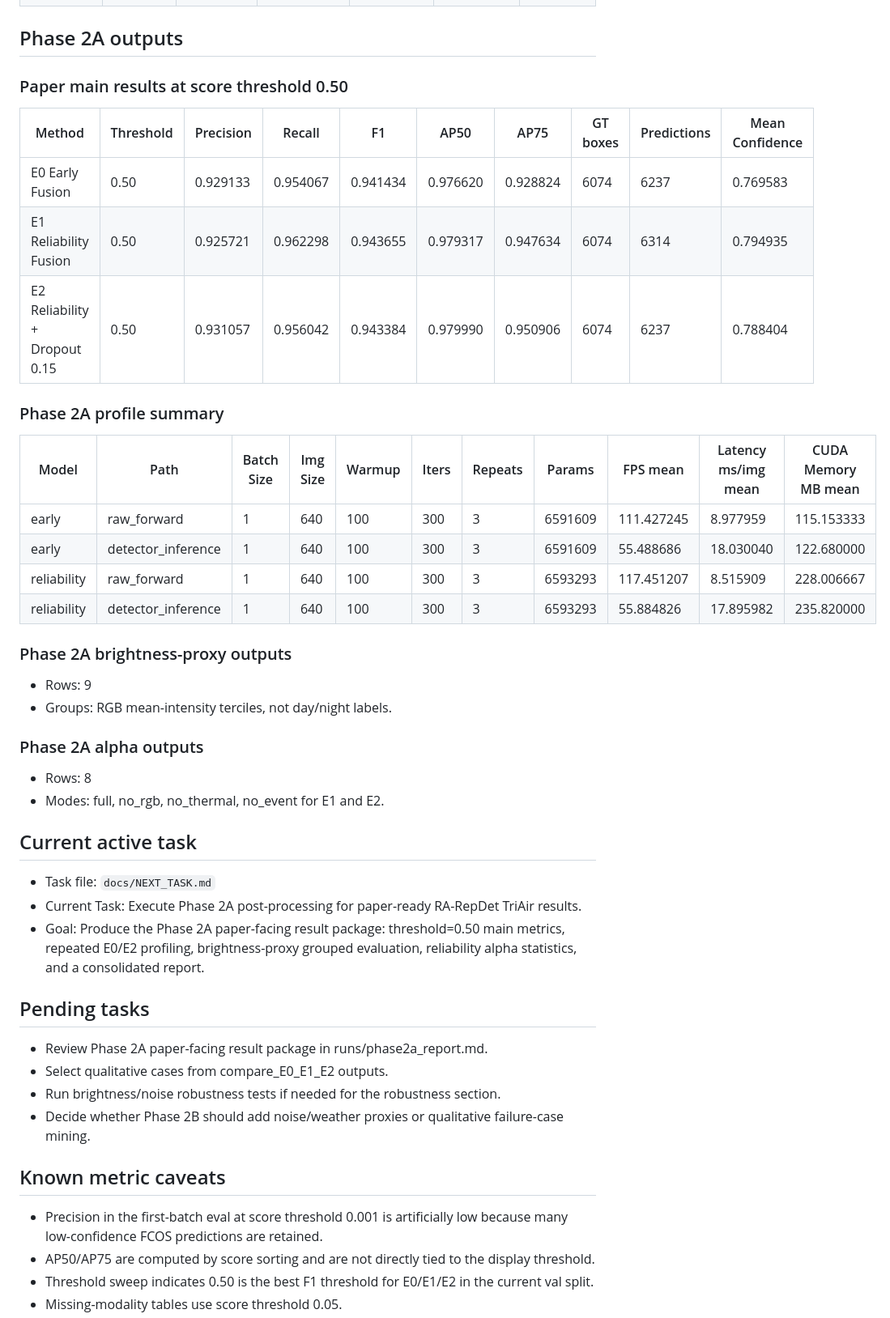
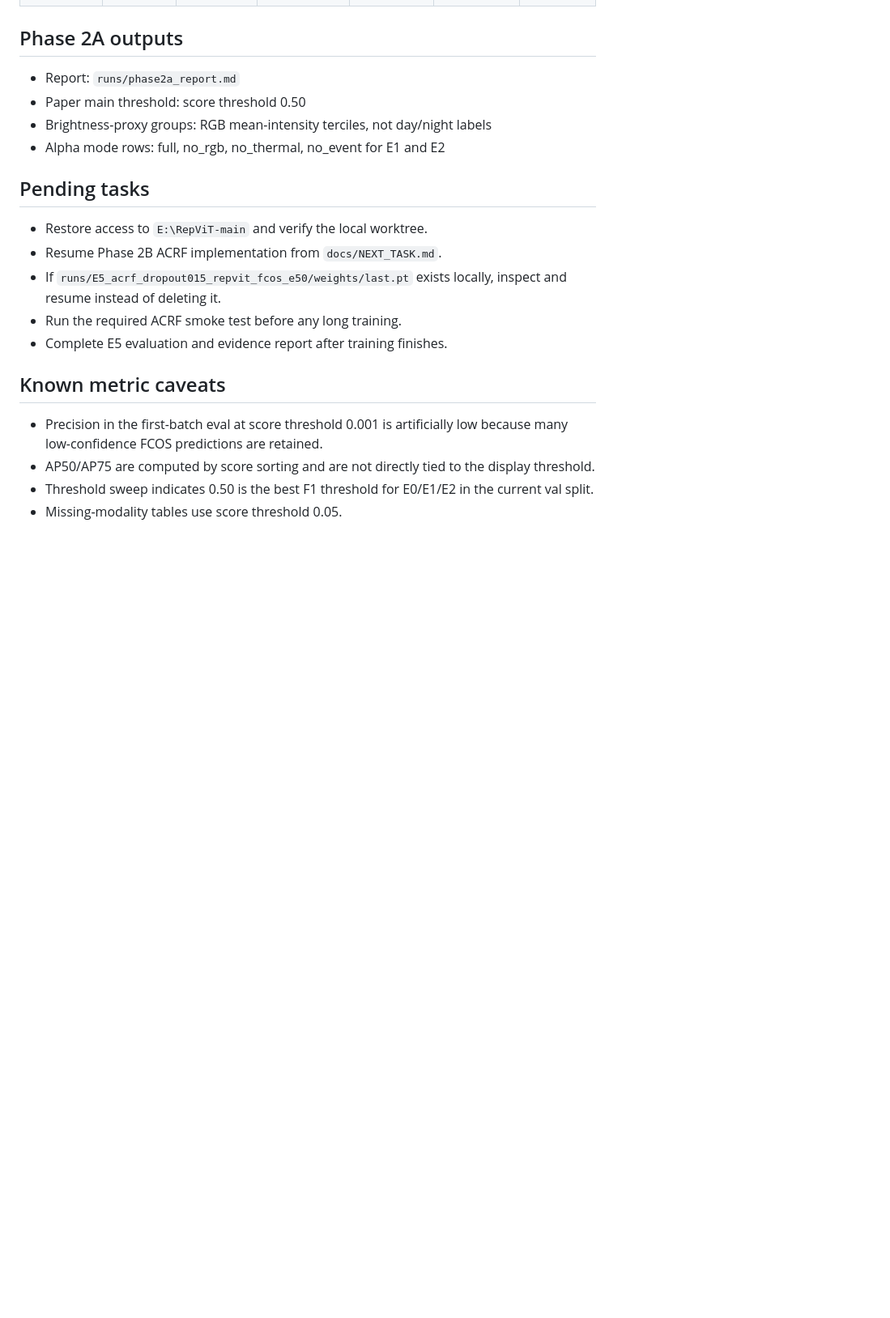
Before and after one commit to floomeer83felix-source/RA-RepDet-TriAir, a Markdown page: docs/EXPERIMENT_STATUS.md, the part around one of its changes. Shown at 81% size. GitHub-like rendering; blank space fills up the shorter version.

Commit message:
Update experiment status with Phase 2B blocker

```diff
--- a/docs/EXPERIMENT_STATUS.md
+++ b/docs/EXPERIMENT_STATUS.md
@@ -49,46 +57,18 @@ Handoff source: `E:\RepViT-main\runs\handoff_latest.md`
 
 ## Phase 2A outputs
 
-### Paper main results at score threshold 0.50
-
-| Method | Threshold | Precision | Recall | F1 | AP50 | AP75 | GT boxes | Predictions | Mean Confidence |
-| --- | --- | --- | --- | --- | --- | --- | --- | --- | --- |
-| E0 Early Fusion | 0.50 | 0.929133 | 0.954067 | 0.941434 | 0.976620 | 0.928824 | 6074 | 6237 | 0.769583 |
-| E1 Reliability Fusion | 0.50 | 0.925721 | 0.962298 | 0.943655 | 0.979317 | 0.947634 | 6074 | 6314 | 0.794935 |
-| E2 Reliability + Dropout 0.15 | 0.50 | 0.931057 | 0.956042 | 0.943384 | 0.979990 | 0.950906 | 6074 | 6237 | 0.788404 |
-
-### Phase 2A profile summary
-
-| Model | Path | Batch Size | Img Size | Warmup | Iters | Repeats | Params | FPS mean | Latency ms/img mean | CUDA Memory MB mean |
-| --- | --- | --- | --- | --- | --- | --- | --- | --- | --- | --- |
-| early | raw_forward | 1 | 640 | 100 | 300 | 3 | 6591609 | 111.427245 | 8.977959 | 115.153333 |
-| early | detector_inference | 1 | 640 | 100 | 300 | 3 | 6591609 | 55.488686 | 18.030040 | 122.680000 |
-| reliability | raw_forward | 1 | 640 | 100 | 300 | 3 | 6593293 | 117.451207 | 8.515909 | 228.006667 |
-| reliability | detector_inference | 1 | 640 | 100 | 300 | 3 | 6593293 | 55.884826 | 17.895982 | 235.820000 |
-
-### Phase 2A brightness-proxy outputs
-
-- Rows: 9
-- Groups: RGB mean-intensity terciles, not day/night labels.
-
-### Phase 2A alpha outputs
-
-- Rows: 8
-- Modes: full, no_rgb, no_thermal, no_event for E1 and E2.
-
-
-## Current active task
-
-- Task file: `docs/NEXT_TASK.md`
-- Current Task: Execute Phase 2A post-processing for paper-ready RA-RepDet TriAir results.
-- Goal: Produce the Phase 2A paper-facing result package: threshold=0.50 main metrics, repeated E0/E2 profiling, brightness-proxy grouped evaluation, reliability alpha statistics, and a consolidated report.
+- Report: `runs/phase2a_report.md`
+- Paper main threshold: score threshold 0.50
+- Brightness-proxy groups: RGB mean-intensity terciles, not day/night labels
+- Alpha mode rows: full, no_rgb, no_thermal, no_event for E1 and E2
 
 ## Pending tasks
 
-- Review Phase 2A paper-facing result package in runs/phase2a_report.md.
-- Select qualitative cases from compare_E0_E1_E2 outputs.
-- Run brightness/noise robustness tests if needed for the robustness section.
-- Decide whether Phase 2B should add noise/weather proxies or qualitative failure-case mining.
+- Restore access to `E:\RepViT-main` and verify the local worktree.
+- Resume Phase 2B ACRF implementation from `docs/NEXT_TASK.md`.
+- If `runs/E5_acrf_dropout015_repvit_fcos_e50/weights/last.pt` exists locally, inspect and resume instead of deleting it.
+- Run the required ACRF smoke test before any long training.
+- Complete E5 evaluation and evidence report after training finishes.
 
 ## Known metric caveats
 
```
Also changed, not shown: other parts of docs/EXPERIMENT_STATUS.md (+13 -8 lines).
